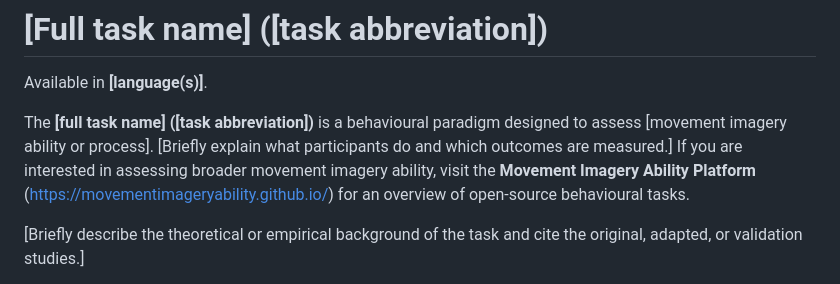
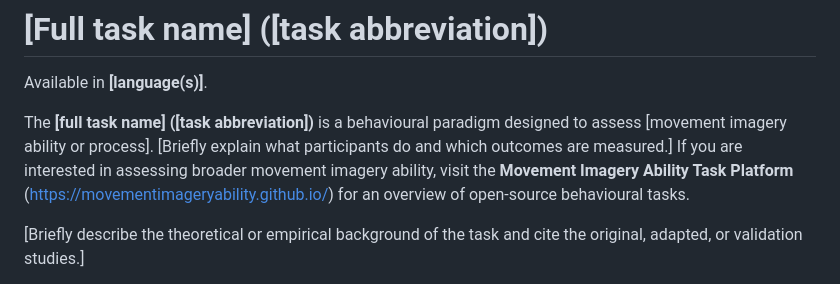
Before and after one commit to movementimageryability/movementimageryability.github.io, a Markdown page: task-contribution/MIAT_readme-template.md, the part around the change. Rendered like a GitHub page.

Commit message:
Fix platform name in MIAT readme template
Updated the name of the Movement Imagery Ability Platform to Movement Imagery Ability Task Platform in the README template.

```diff
--- a/task-contribution/MIA_readme-template.md
+++ b/task-contribution/MIAT_readme-template.md
@@ -12,7 +12,7 @@
 
 Available in **[language(s)]**.
 
-The **[full task name] ([task abbreviation])** is a behavioural paradigm designed to assess [movement imagery ability or process]. [Briefly explain what participants do and which outcomes are measured.] If you are interested in assessing broader movement imagery ability, visit the **Movement Imagery Ability Platform** (https://movementimageryability.github.io/) for an overview of open-source behavioural tasks.
+The **[full task name] ([task abbreviation])** is a behavioural paradigm designed to assess [movement imagery ability or process]. [Briefly explain what participants do and which outcomes are measured.] If you are interested in assessing broader movement imagery ability, visit the **Movement Imagery Ability Task Platform** (https://movementimageryability.github.io/) for an overview of open-source behavioural tasks.
 
 [Briefly describe the theoretical or empirical background of the task and cite the original, adapted, or validation studies.]
 
```
